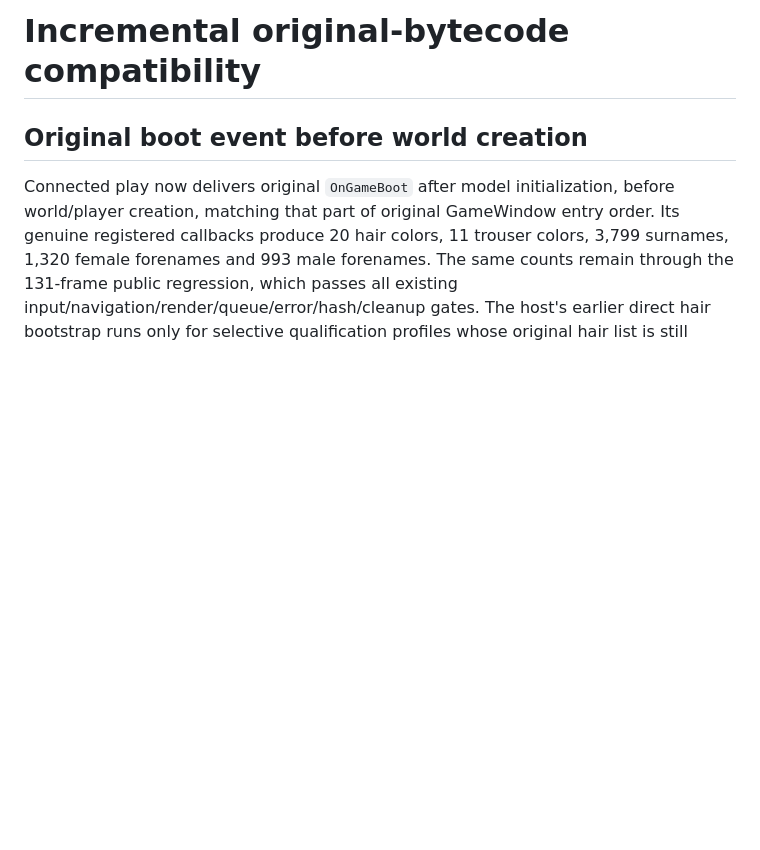
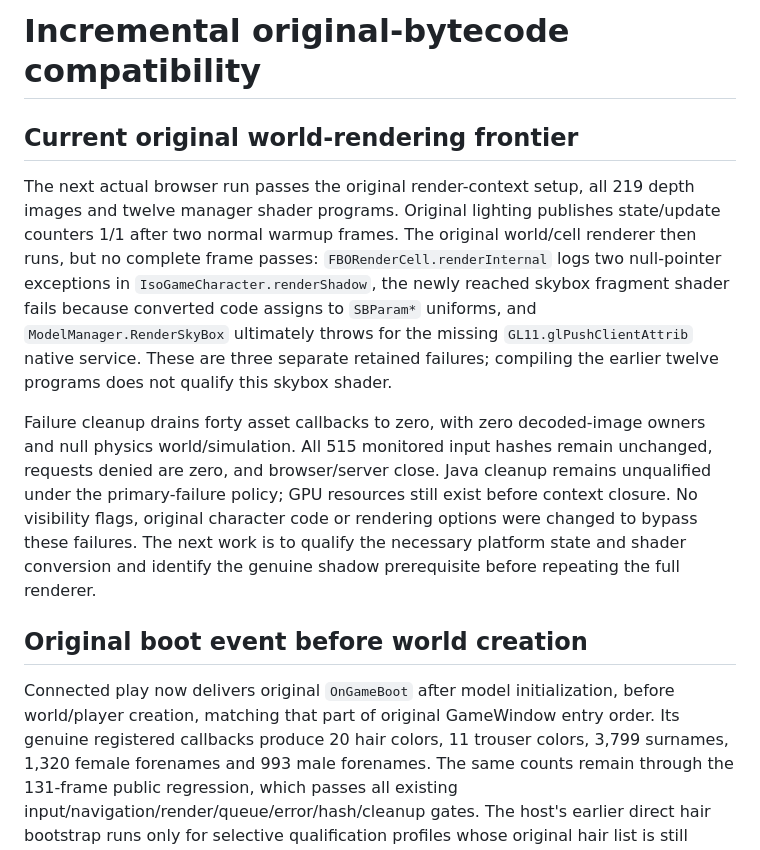
Before and after one commit to notmike101/project-zomboid-web-port, a Markdown page: COMPATIBILITY.md, the part around the change. GitHub-like rendering; blank space fills up the shorter version.

Commit message:
docs: record original world renderer integration failures

```diff
--- a/COMPATIBILITY.md
+++ b/COMPATIBILITY.md
@@ -1,4 +1,10 @@
 # Incremental original-bytecode compatibility
+
+## Current original world-rendering frontier
+
+The next actual browser run passes the original render-context setup, all 219 depth images and twelve manager shader programs. Original lighting publishes state/update counters 1/1 after two normal warmup frames. The original world/cell renderer then runs, but no complete frame passes: `FBORenderCell.renderInternal` logs two null-pointer exceptions in `IsoGameCharacter.renderShadow`, the newly reached skybox fragment shader fails because converted code assigns to `SBParam*` uniforms, and `ModelManager.RenderSkyBox` ultimately throws for the missing `GL11.glPushClientAttrib` native service. These are three separate retained failures; compiling the earlier twelve programs does not qualify this skybox shader.
+
+Failure cleanup drains forty asset callbacks to zero, with zero decoded-image owners and null physics world/simulation. All 515 monitored input hashes remain unchanged, requests denied are zero, and browser/server close. Java cleanup remains unqualified under the primary-failure policy; GPU resources still exist before context closure. No visibility flags, original character code or rendering options were changed to bypass these failures. The next work is to qualify the necessary platform state and shader conversion and identify the genuine shadow prerequisite before repeating the full renderer.
 
 ## Original boot event before world creation
 
```
Also changed, not shown: PORTING.md (+6 -0 lines).
